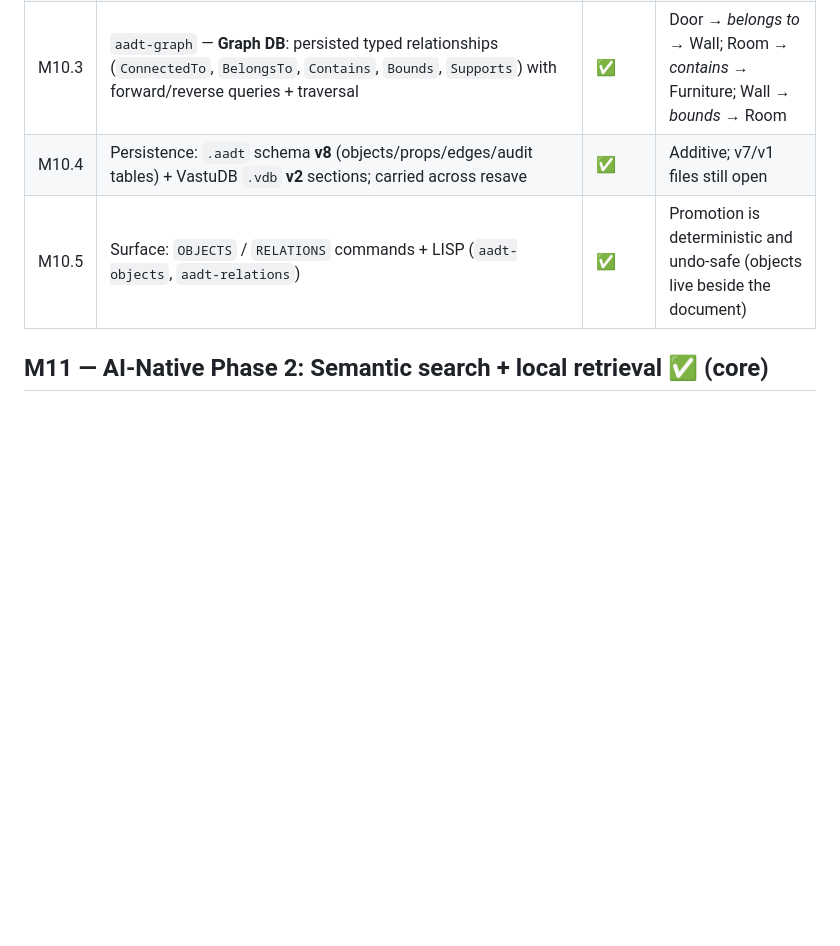
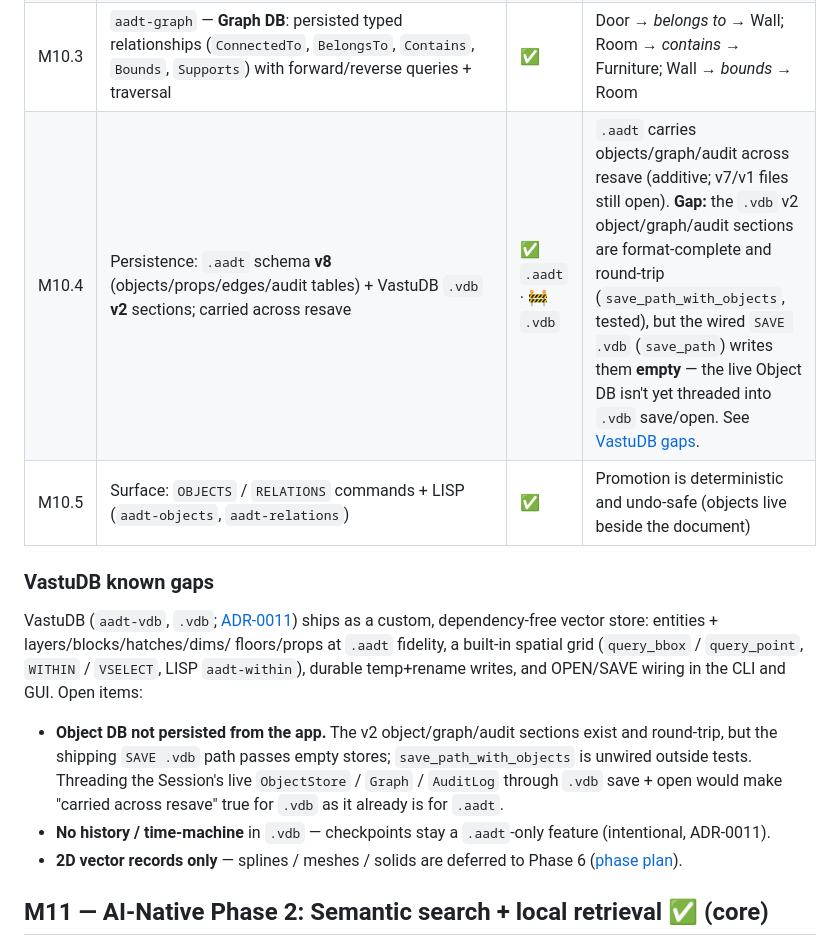
Before and after one commit to HolagundiWorks/AAD, a Markdown page: docs/ROADMAP.md, the part around the change. Rendered like a GitHub page; blank space fills up the shorter version.

Commit message:
docs: record VastuDB gaps in the roadmap (M10.4)
M10.4's ".vdb v2 sections carried across resave" is only true for the
format, not the shipping SAVE path: the wired `SAVE .vdb` (`save_path`)
writes the object/graph/audit sections empty, and `save_path_with_objects`
(which persists the live Object DB) is only exercised in tests. Split the
M10.4 status to `✅ .aadt · 🚧 .vdb` and add a "VastuDB known gaps"
subsection covering that gap plus the intentional boundaries (no history
in .vdb; 2D-only until Phase 6).

Co-Authored-By: Claude Opus 4.8 <noreply@anthropic.com>

```diff
--- a/docs/ROADMAP.md
+++ b/docs/ROADMAP.md
@@ -260,8 +260,26 @@ them.
 | M10.1 | `aadt-object` — **Object DB**: typed engineering objects (Wall/Room/Door/Window/Column/Beam/Furniture) with stable `ObjectId`, member entities, engineering properties, AI confidence, revision stamp | ✅ | Seeded by promoting `aadt-detect` output |
 | M10.2 | `aadt-object` — **audit log**: append-only per-object entries (user, timestamp, action, prev/new, AI-suggested, approval, reason); nothing deleted | ✅ | Extends the ADR-0008 history model to object granularity |
 | M10.3 | `aadt-graph` — **Graph DB**: persisted typed relationships (`ConnectedTo`, `BelongsTo`, `Contains`, `Bounds`, `Supports`) with forward/reverse queries + traversal | ✅ | Door → *belongs to* → Wall; Room → *contains* → Furniture; Wall → *bounds* → Room |
-| M10.4 | Persistence: `.aadt` schema **v8** (objects/props/edges/audit tables) + VastuDB `.vdb` **v2** sections; carried across resave | ✅ | Additive; v7/v1 files still open |
+| M10.4 | Persistence: `.aadt` schema **v8** (objects/props/edges/audit tables) + VastuDB `.vdb` **v2** sections; carried across resave | ✅ `.aadt` · 🚧 `.vdb` | `.aadt` carries objects/graph/audit across resave (additive; v7/v1 files still open). **Gap:** the `.vdb` v2 object/graph/audit sections are format-complete and round-trip (`save_path_with_objects`, tested), but the wired `SAVE .vdb` (`save_path`) writes them **empty** — the live Object DB isn't yet threaded into `.vdb` save/open. See [VastuDB gaps](#vastudb-known-gaps). |
 | M10.5 | Surface: `OBJECTS` / `RELATIONS` commands + LISP (`aadt-objects`, `aadt-relations`) | ✅ | Promotion is deterministic and undo-safe (objects live beside the document) |
+
+### VastuDB known gaps
+
+VastuDB (`aadt-vdb`, `.vdb`; [ADR-0011](adr/0011-vector-database-store.md)) ships
+as a custom, dependency-free vector store: entities + layers/blocks/hatches/dims/
+floors/props at `.aadt` fidelity, a built-in spatial grid (`query_bbox` /
+`query_point`, `WITHIN` / `VSELECT`, LISP `aadt-within`), durable temp+rename
+writes, and OPEN/SAVE wiring in the CLI and GUI. Open items:
+
+- **Object DB not persisted from the app.** The v2 object/graph/audit sections
+  exist and round-trip, but the shipping `SAVE .vdb` path passes empty stores;
+  `save_path_with_objects` is unwired outside tests. Threading the Session's
+  live `ObjectStore` / `Graph` / `AuditLog` through `.vdb` save + open would make
+  "carried across resave" true for `.vdb` as it already is for `.aadt`.
+- **No history / time-machine** in `.vdb` — checkpoints stay a `.aadt`-only
+  feature (intentional, ADR-0011).
+- **2D vector records only** — splines / meshes / solids are deferred to Phase 6
+  ([phase plan](plans/2026-07-ai-native-phases.md)).
 
 ## M11 — AI-Native Phase 2: Semantic search + local retrieval ✅ (core)
 
```
